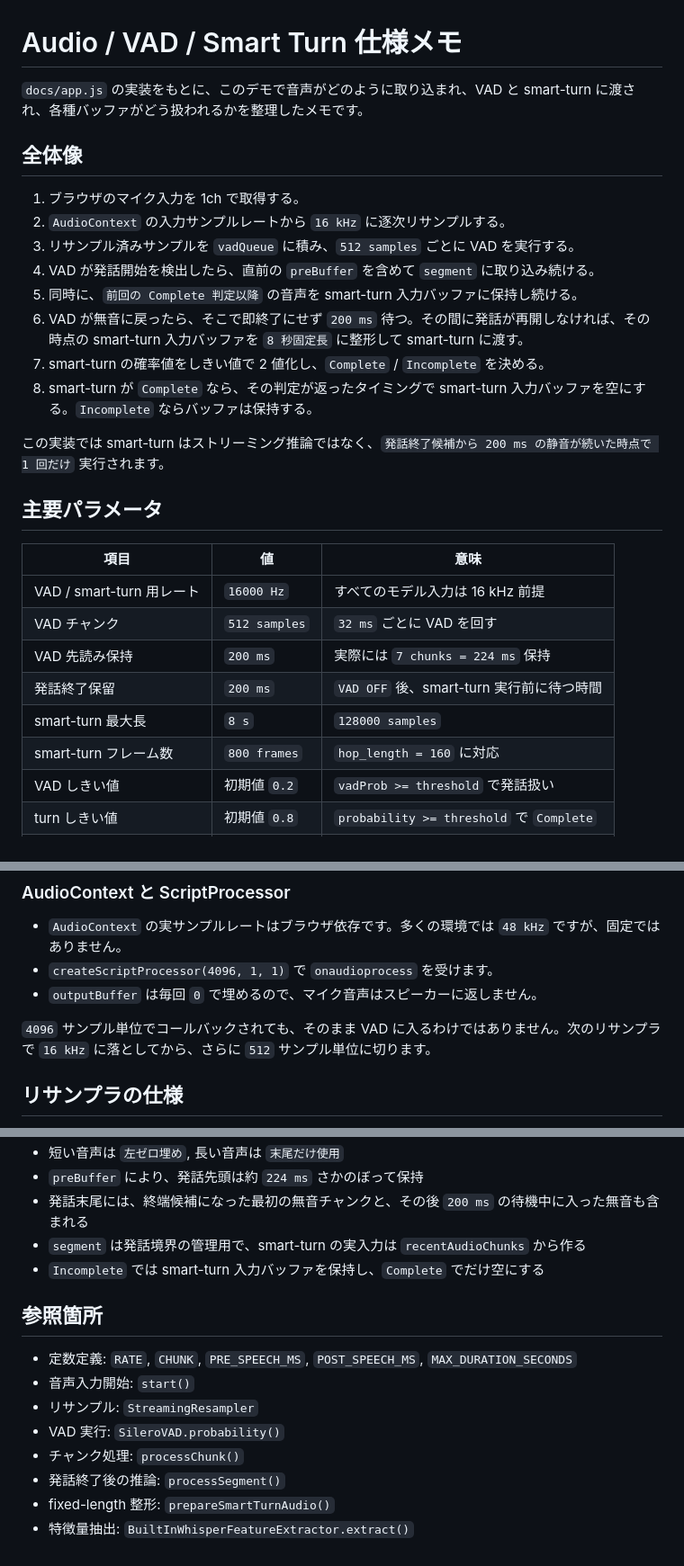
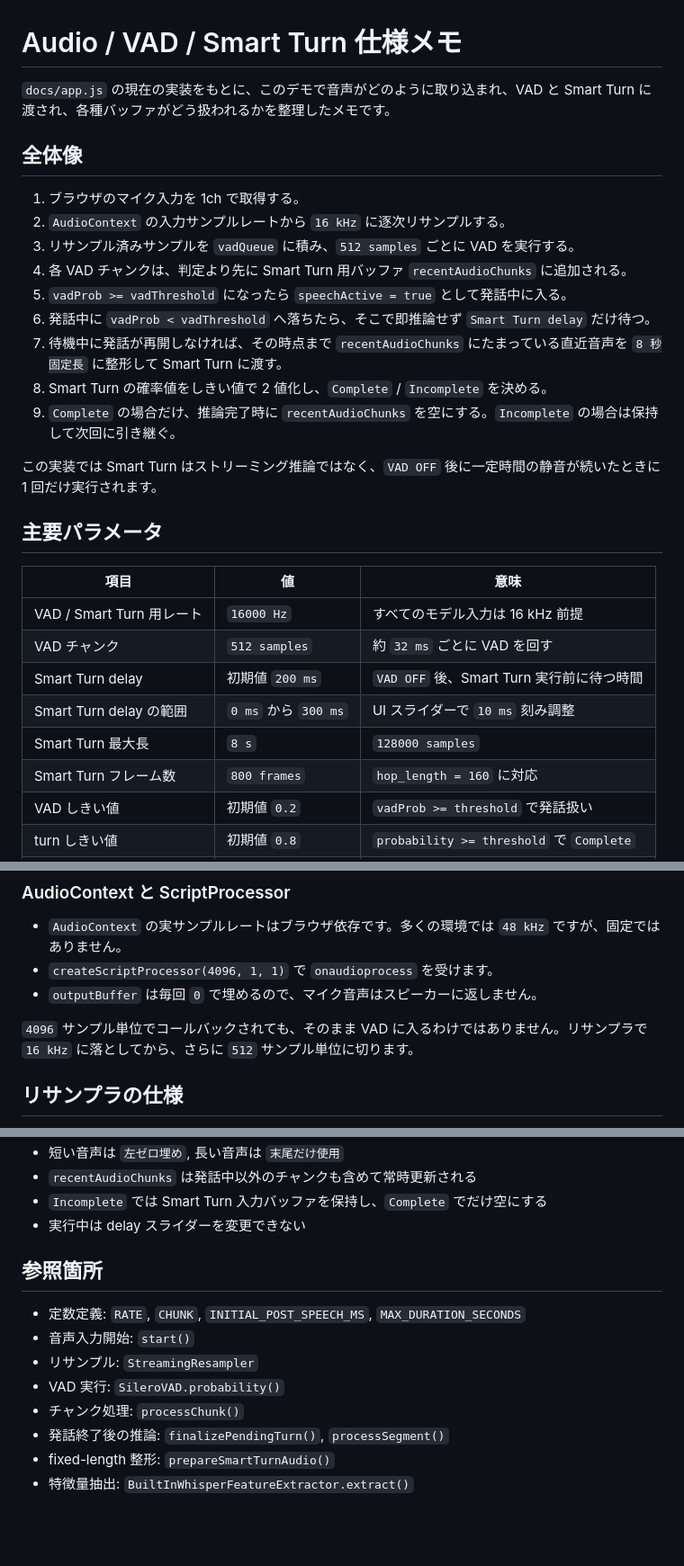
Before and after one commit to tatuRD/smart-turn-demo, a Markdown page: docs/audio-pipeline.md, 3 parts joined by grey strips. Shown at 90% size. GitHub-like rendering; blank space fills up the shorter version.

```diff
--- a/docs/audio-pipeline.md
+++ b/docs/audio-pipeline.md
@@ -1,30 +1,31 @@
 # Audio / VAD / Smart Turn 仕様メモ
 
-`docs/app.js` の実装をもとに、このデモで音声がどのように取り込まれ、VAD と smart-turn に渡され、各種バッファがどう扱われるかを整理したメモです。
+`docs/app.js` の現在の実装をもとに、このデモで音声がどのように取り込まれ、VAD と Smart Turn に渡され、各種バッファがどう扱われるかを整理したメモです。
 
 ## 全体像
 
 1. ブラウザのマイク入力を 1ch で取得する。
 2. `AudioContext` の入力サンプルレートから `16 kHz` に逐次リサンプルする。
 3. リサンプル済みサンプルを `vadQueue` に積み、`512 samples` ごとに VAD を実行する。
-4. VAD が発話開始を検出したら、直前の `preBuffer` を含めて `segment` に取り込み続ける。
-5. 同時に、`前回の Complete 判定以降` の音声を smart-turn 入力バッファに保持し続ける。
-6. VAD が無音に戻ったら、そこで即終了にせず `200 ms` 待つ。その間に発話が再開しなければ、その時点の smart-turn 入力バッファを `8 秒固定長` に整形して smart-turn に渡す。
-7. smart-turn の確率値をしきい値で 2 値化し、`Complete` / `Incomplete` を決める。
-8. smart-turn が `Complete` なら、その判定が返ったタイミングで smart-turn 入力バッファを空にする。`Incomplete` ならバッファは保持する。
+4. 各 VAD チャンクは、判定より先に Smart Turn 用バッファ `recentAudioChunks` に追加される。
+5. `vadProb >= vadThreshold` になったら `speechActive = true` として発話中に入る。
+6. 発話中に `vadProb < vadThreshold` へ落ちたら、そこで即推論せず `Smart Turn delay` だけ待つ。
+7. 待機中に発話が再開しなければ、その時点まで `recentAudioChunks` にたまっている直近音声を `8 秒固定長` に整形して Smart Turn に渡す。
+8. Smart Turn の確率値をしきい値で 2 値化し、`Complete` / `Incomplete` を決める。
+9. `Complete` の場合だけ、推論完了時に `recentAudioChunks` を空にする。`Incomplete` の場合は保持して次回に引き継ぐ。
 
-この実装では smart-turn はストリーミング推論ではなく、`発話終了候補から 200 ms の静音が続いた時点で 1 回だけ` 実行されます。
+この実装では Smart Turn はストリーミング推論ではなく、`VAD OFF` 後に一定時間の静音が続いたときに 1 回だけ実行されます。
 
 ## 主要パラメータ
 
 | 項目 | 値 | 意味 |
 | --- | --- | --- |
-| VAD / smart-turn 用レート | `16000 Hz` | すべてのモデル入力は 16 kHz 前提 |
-| VAD チャンク | `512 samples` | `32 ms` ごとに VAD を回す |
-| VAD 先読み保持 | `200 ms` | 実際には `7 chunks = 224 ms` 保持 |
-| 発話終了保留 | `200 ms` | `VAD OFF` 後、smart-turn 実行前に待つ時間 |
-| smart-turn 最大長 | `8 s` | `128000 samples` |
-| smart-turn フレーム数 | `800 frames` | `hop_length = 160` に対応 |
+| VAD / Smart Turn 用レート | `16000 Hz` | すべてのモデル入力は 16 kHz 前提 |
+| VAD チャンク | `512 samples` | 約 `32 ms` ごとに VAD を回す |
+| Smart Turn delay | 初期値 `200 ms` | `VAD OFF` 後、Smart Turn 実行前に待つ時間 |
+| Smart Turn delay の範囲 | `0 ms` から `300 ms` | UI スライダーで `10 ms` 刻み調整 |
+| Smart Turn 最大長 | `8 s` | `128000 samples` |
+| Smart Turn フレーム数 | `800 frames` | `hop_length = 160` に対応 |
 | VAD しきい値 | 初期値 `0.2` | `vadProb >= threshold` で発話扱い |
 | turn しきい値 | 初期値 `0.8` | `probability >= threshold` で `Complete` |
 | VAD 状態リセット | `5000 ms` | 長時間連続時の内部状態を定期リセット |
@@ -45,7 +46,7 @@
 - `createScriptProcessor(4096, 1, 1)` で `onaudioprocess` を受けます。
 - `outputBuffer` は毎回 `0` で埋めるので、マイク音声はスピーカーに返しません。
 
-`4096` サンプル単位でコールバックされても、そのまま VAD に入るわけではありません。次のリサンプラで `16 kHz` に落としてから、さらに `512` サンプル単位に切ります。
+`4096` サンプル単位でコールバックされても、そのまま VAD に入るわけではありません。リサンプラで `16 kHz` に落としてから、さらに `512` サンプル単位に切ります。
 
 ## リサンプラの仕様
 
@@ -228,16 +233,15 @@ smart-turn 推論中も `onaudioprocess` 自体は止まらないため、新し
 - 短い音声は `左ゼロ埋め`, 長い音声は `末尾だけ使用`
-- `preBuffer` により、発話先頭は約 `224 ms` さかのぼって保持
-- 発話末尾には、終端候補になった最初の無音チャンクと、その後 `200 ms` の待機中に入った無音も含まれる
-- `segment` は発話境界の管理用で、smart-turn の実入力は `recentAudioChunks` から作る
-- `Incomplete` では smart-turn 入力バッファを保持し、`Complete` でだけ空にする
+- `recentAudioChunks` は発話中以外のチャンクも含めて常時更新される
+- `Incomplete` では Smart Turn 入力バッファを保持し、`Complete` でだけ空にする
+- 実行中は delay スライダーを変更できない
 
 ## 参照箇所
 
-- 定数定義: `RATE`, `CHUNK`, `PRE_SPEECH_MS`, `POST_SPEECH_MS`, `MAX_DURATION_SECONDS`
+- 定数定義: `RATE`, `CHUNK`, `INITIAL_POST_SPEECH_MS`, `MAX_DURATION_SECONDS`
 - 音声入力開始: `start()`
 - リサンプル: `StreamingResampler`
 - VAD 実行: `SileroVAD.probability()`
 - チャンク処理: `processChunk()`
-- 発話終了後の推論: `processSegment()`
+- 発話終了後の推論: `finalizePendingTurn()`, `processSegment()`
 - fixed-length 整形: `prepareSmartTurnAudio()`
 - 特徴量抽出: `BuiltInWhisperFeatureExtractor.extract()`
```
Also changed, not shown: other parts of docs/audio-pipeline.md (+65 -61 lines).
